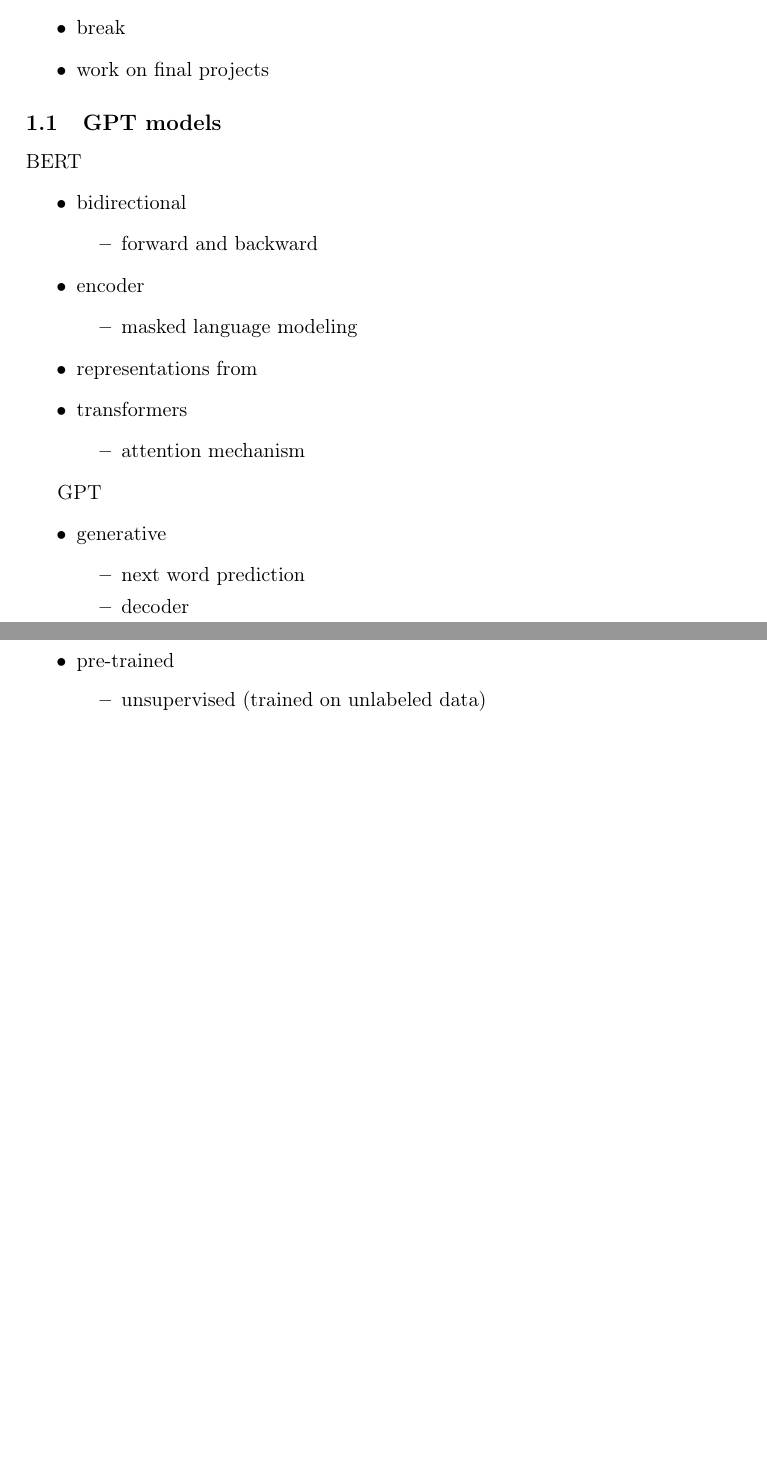
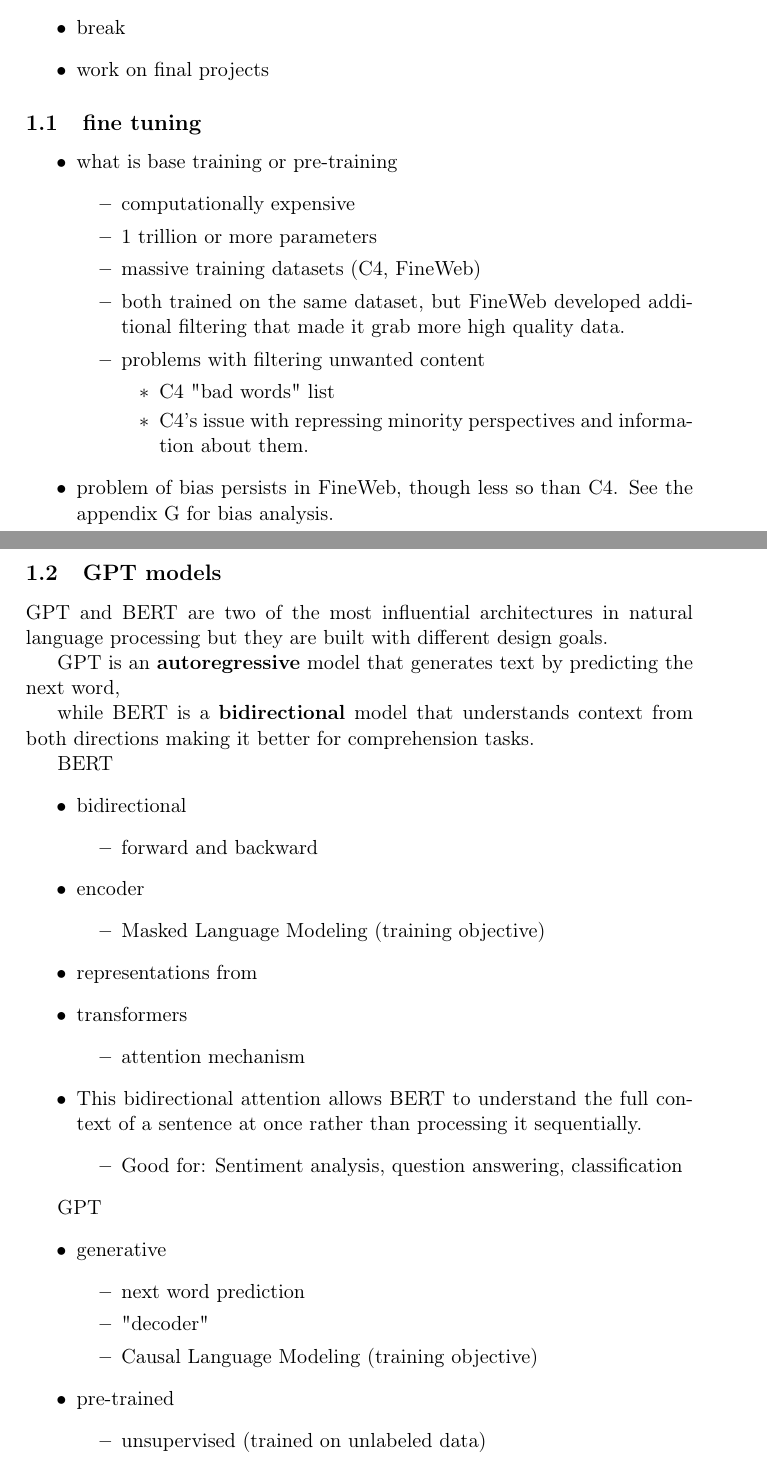
Before and after one commit to gofilipa/656, a LaTeX document (plans.tex): two parts of pages 1 and 2 of 2 before the commit and two parts of pages 1 and 2 of 4 after it, joined at a grey line, cut so that both start at the same text, the shorter picture padded with empty space. Compiled offline with pdfLaTeX.

Commit message:
finalizing plans for finetune and adding final assignment code

```diff
--- a/plans.tex
+++ b/plans.tex
@@ -36,8 +36,37 @@ Agenda
 \item work on final projects
 \end{itemize}
 
+\subsection{fine tuning}
+\label{sec:org0773b00}
+\begin{itemize}
+\item what is base training or pre-training
+\begin{itemize}
+\item computationally expensive
+\item 1 trillion or more parameters
+\item massive training datasets (C4, FineWeb)
+\item both trained on the same dataset, but FineWeb developed additional
+filtering that made it grab more high quality data.
+\item problems with filtering unwanted content
+\begin{itemize}
+\item C4 "bad words" list
+\item C4's issue with repressing minority perspectives and information
+about them.
+\end{itemize}
+\end{itemize}
+\item problem of bias persists in FineWeb, though less so than C4. See the
+appendix G for bias analysis.
+\end{itemize}
 \subsection{GPT models}
-\label{sec:orgdb23abc}
+\label{sec:orgec9eaf7}
+GPT and BERT are two of the most influential architectures in natural
+language processing but they are built with different design goals.
+
+
+GPT is an \textbf{\textbf{autoregressive}} model that generates text by predicting
+the next word,
+
+while BERT is a \textbf{\textbf{bidirectional}} model that understands context from
+both directions making it better for comprehension tasks.
 
 BERT
 \begin{itemize}
@@ -47,12 +76,18 @@ BERT
 \end{itemize}
 \item encoder
 \begin{itemize}
-\item masked language modeling
+\item Masked Language Modeling (training objective)
 \end{itemize}
 \item representations from
 \item transformers
 \begin{itemize}
 \item attention mechanism
+\end{itemize}
+\item This bidirectional attention allows BERT to understand the full
+context of a sentence at once rather than processing it
+sequentially.
+\begin{itemize}
+\item Good for: Sentiment analysis, question answering, classification
 \end{itemize}
 \end{itemize}
 
@@ -61,7 +96,8 @@ GPT
 \item generative
 \begin{itemize}
 \item next word prediction
-\item decoder
+\item "decoder"
+\item Causal Language Modeling (training objective)
 \end{itemize}
 \item pre-trained
 \begin{itemize}
```
Also changed, not shown: plans.pdf, plans.tex (24 more changed lines), 4 other files.
